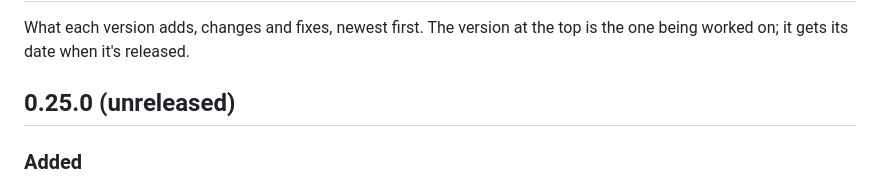
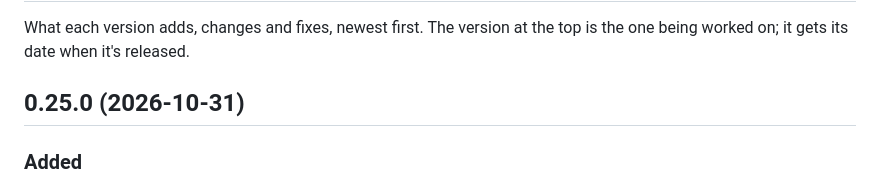
Before and after one commit to joafalves/macos-toolkit, a Markdown page: CHANGELOG.md, the part around the change. GitHub-like rendering.

Commit message:
chore: release 0.25.0
Co-Authored-By: Claude Opus 5.5 <noreply@anthropic.com>

```diff
--- a/CHANGELOG.md
+++ b/CHANGELOG.md
@@ -3,7 +3,7 @@
 What each version adds, changes and fixes, newest first. The version at the top is the one being
 worked on; it gets its date when it's released.
 
-## 0.25.0 (unreleased)
+## 0.25.0 (2026-10-31)
 
 ### Added
 
```
Also changed, not shown: docs/images/layout-dark.png, docs/images/layout-light.png.
